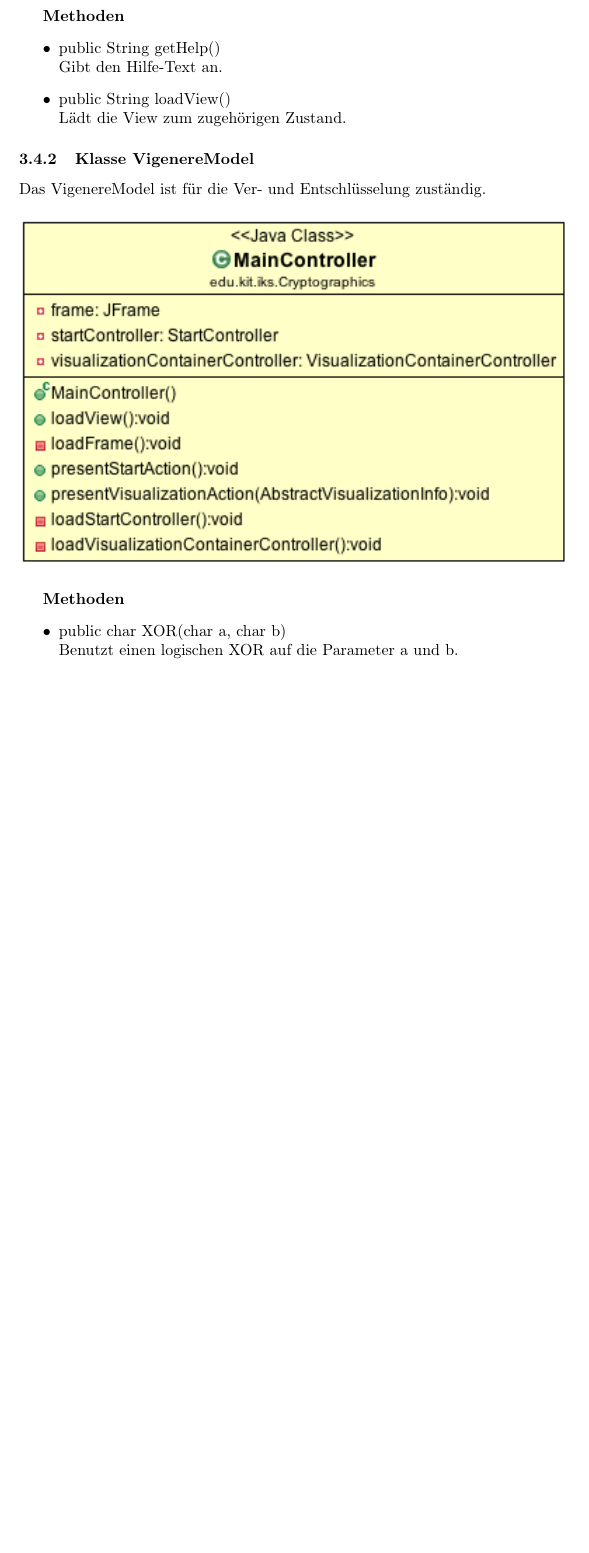
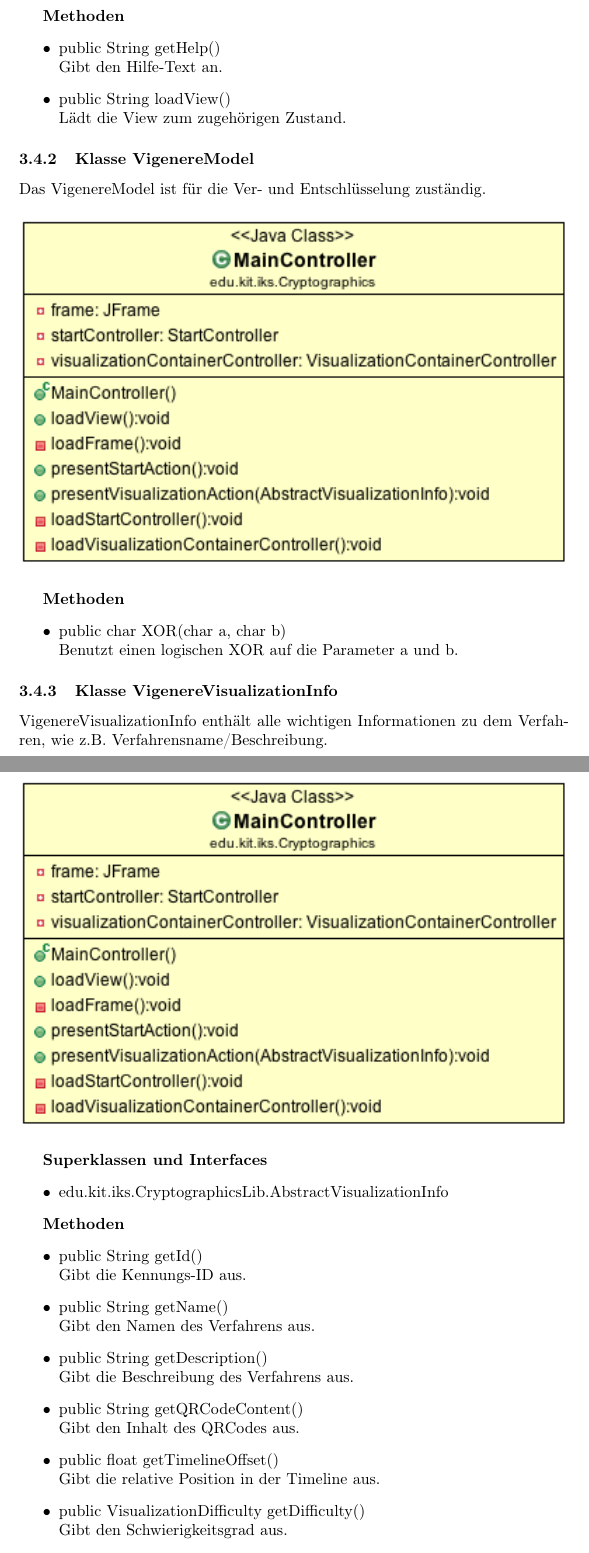
Before and after one commit to matthiasplappert/Cryptographics, a LaTeX document (cg_entwurf/cg_entwurf.tex): part of page 9 of 10 before the commit and two parts of pages 9 and 10 of 11 after it, the two joined at a grey line, cut so that both start at the same text, the shorter picture padded with empty space. Compiled offline with pdfLaTeX.

Commit message:
Finished edu.kit.iks.Cryptographics.Vigenere

```diff
--- a/cg_entwurf/cg_entwurf.tex
+++ b/cg_entwurf/cg_entwurf.tex
@@ -183,3 +183,30 @@ Alle Schichten unterteilen ihre Klassen nach dem Model-View-Controller-Prinzip u
         Benutzt einen logischen XOR auf die Parameter a und b.
       \end{itemize}
 
+    \subsubsection{Klasse VigenereVisualizationInfo}
+      VigenereVisualizationInfo enthält alle wichtigen Informationen zu dem Verfahren, wie z.B. Verfahrensname/Beschreibung.
+      \begin{figure}[H]
+        \centering
+        \includegraphics[width=\textwidth]{resources/edu-kit-iks-Cryptographics-MainController}
+      \end{figure}
+
+      \textbf{Superklassen und Interfaces}
+      \begin{itemize}
+        \item edu.kit.iks.CryptographicsLib.AbstractVisualizationInfo
+      \end{itemize}
+
+      \textbf{Methoden}
+      \begin{itemize}
+        \item public String getId() \newline
+        Gibt die Kennungs-ID aus.
+        \item public String getName() \newline
+        Gibt den Namen des Verfahrens aus.
+        \item public String getDescription() \newline
+        Gibt die Beschreibung des Verfahrens aus.
+        \item public String getQRCodeContent() \newline
+        Gibt den Inhalt des QRCodes aus.
+        \item public float getTimelineOffset() \newline
+        Gibt die relative Position in der Timeline aus.
+        \item public VisualizationDifficulty getDifficulty() \newline
+        Gibt den Schwierigkeitsgrad aus.
+        \item public int getYear() \newline
```
Also changed, not shown: cg_entwurf/cg_entwurf.tex (5 more changed lines), 2 other files.
